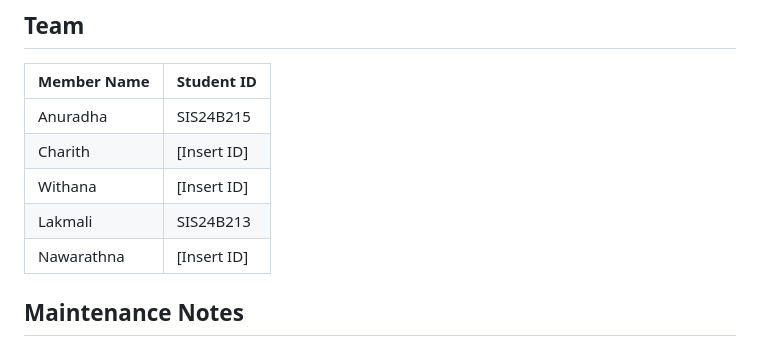
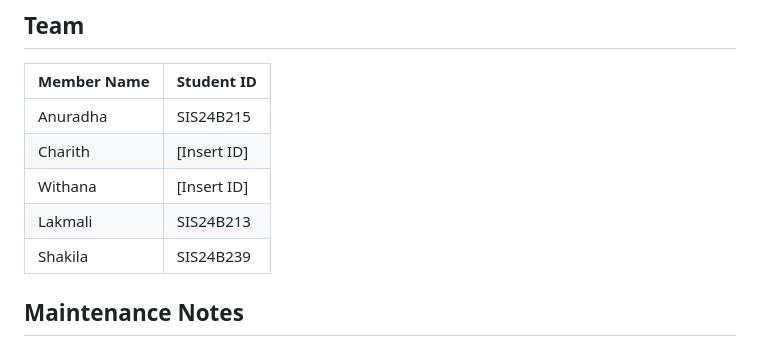
Before and after one commit to darshaanuradha/uovt_student_management_System, a Markdown page: README.md, the part around the change. Rendered like a GitHub page.

Commit message:
Update team member details in README

```diff
--- a/README.md
+++ b/README.md
@@ -255,7 +255,7 @@ git push origin main
 | Charith | [Insert ID] |
 | Withana | [Insert ID] |
 | Lakmali | SIS24B213 |
-| Nawarathna | [Insert ID] |
+| Shakila | SIS24B239 |
 
 ## Maintenance Notes
 
```
